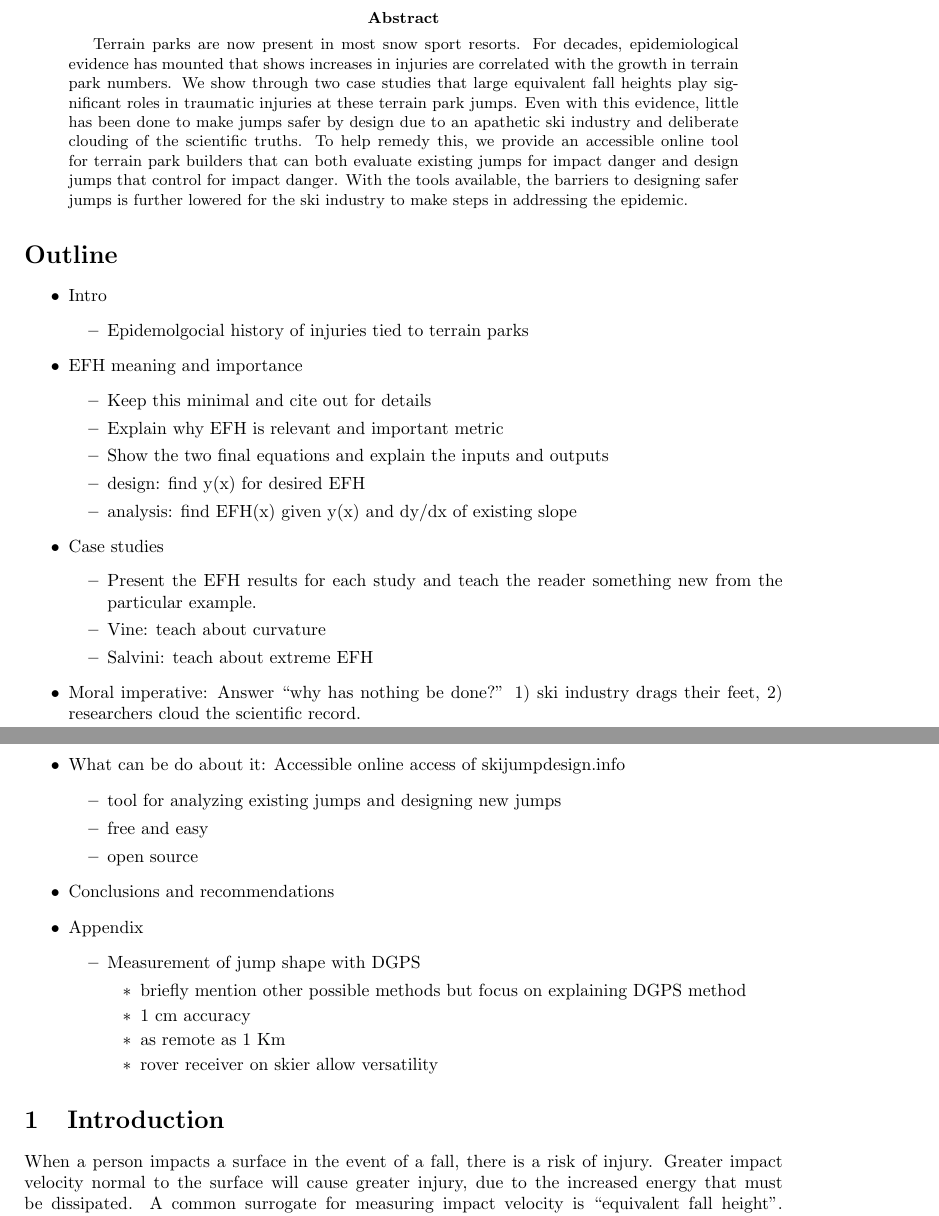
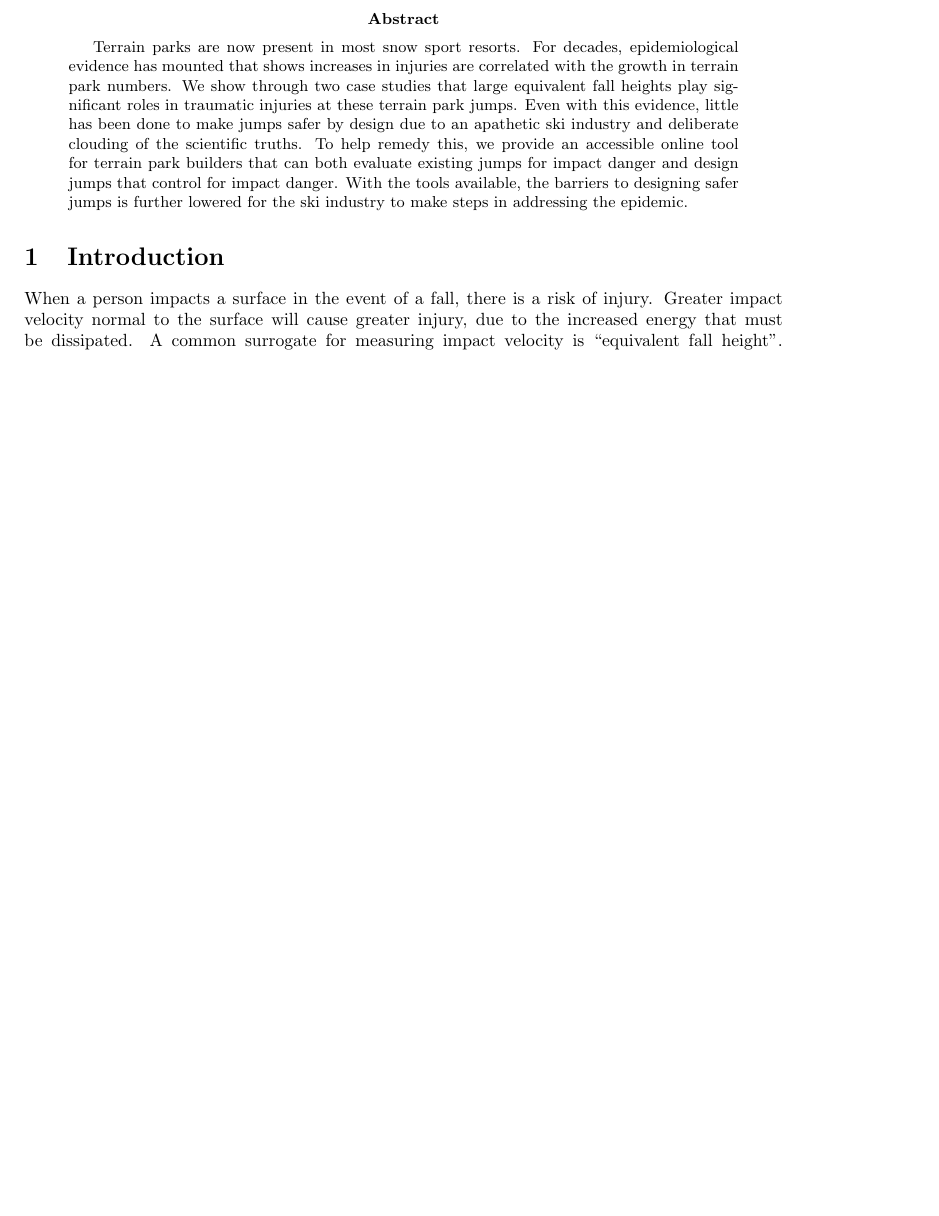
Before and after one commit to mechmotum/ski-analysis-paper, a LaTeX paper (main.tex): two parts of pages 1 and 2 of 13 before the commit and part of page 1 of 12 after it, the two joined at a grey line, cut so that both start at the same text, the shorter picture padded with empty space. Compiled offline with pdfLaTeX.

Commit message:
Removed the outline.

```diff
--- a/main.tex
+++ b/main.tex
@@ -39,50 +39,6 @@
   jumps is further lowered for the ski industry to make steps in addressing the
   epidemic.
 \end{abstract}
-
-\section*{Outline}
-%
-\begin{itemize}
-  \item Intro
-  \begin{itemize}
-    \item Epidemolgocial history of injuries tied to terrain parks
-  \end{itemize}
-  \item EFH meaning and importance
-  \begin{itemize}
-    \item Keep this minimal and cite out for details
-    \item Explain why EFH is relevant and important metric
-    \item Show the two final equations and explain the inputs and outputs
-    \item design: find y(x) for desired EFH
-    \item analysis: find EFH(x) given y(x) and dy/dx of existing slope
-  \end{itemize}
-  \item Case studies
-  \begin{itemize}
-    \item Present the EFH results for each study and teach the reader something
-      new from the particular example.
-    \item Vine: teach about curvature
-    \item Salvini: teach about extreme EFH
-  \end{itemize}
-    \item Moral imperative: Answer ``why has nothing be done?'' 1) ski industry
-      drags their feet, 2) researchers cloud the scientific record.
-  \item What can be do about it: Accessible online access of skijumpdesign.info
-  \begin{itemize}
-    \item tool for analyzing existing jumps and designing new jumps
-    \item free and easy
-    \item open source
-  \end{itemize}
-  \item Conclusions and recommendations
-  \item Appendix
-  \begin{itemize}
-    \item Measurement of jump shape with DGPS
-      \begin{itemize}
-        \item briefly mention other possible methods but focus on explaining
-          DGPS method
-        \item 1 cm accuracy
-        \item as remote as 1 Km
-        \item rover receiver on skier allow versatility
-      \end{itemize}
-  \end{itemize}
-\end{itemize}
 
 \section{Introduction}
 %
```
